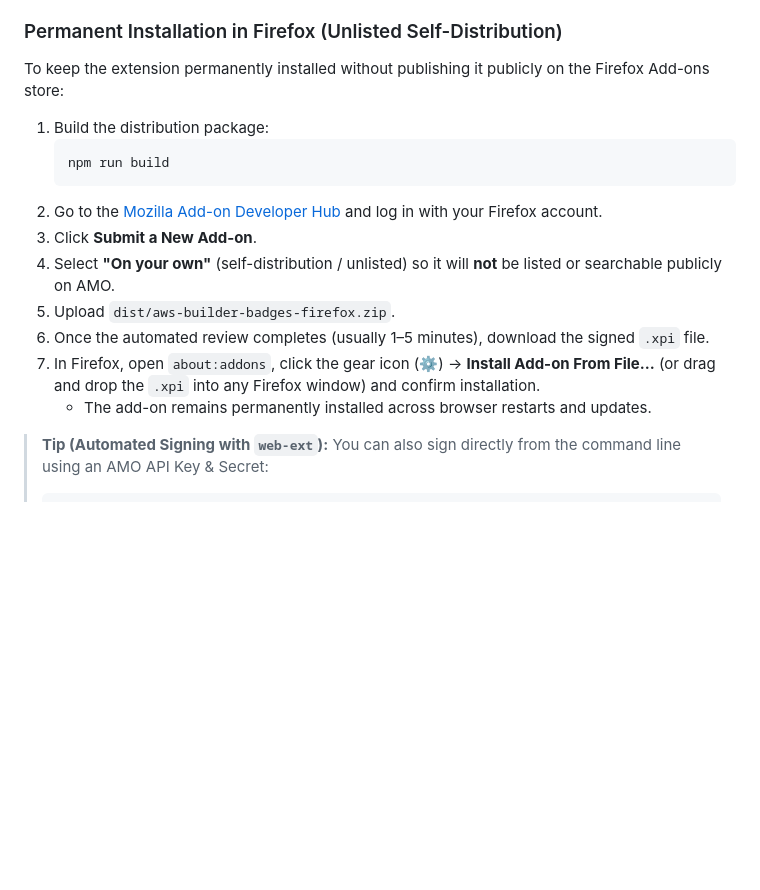
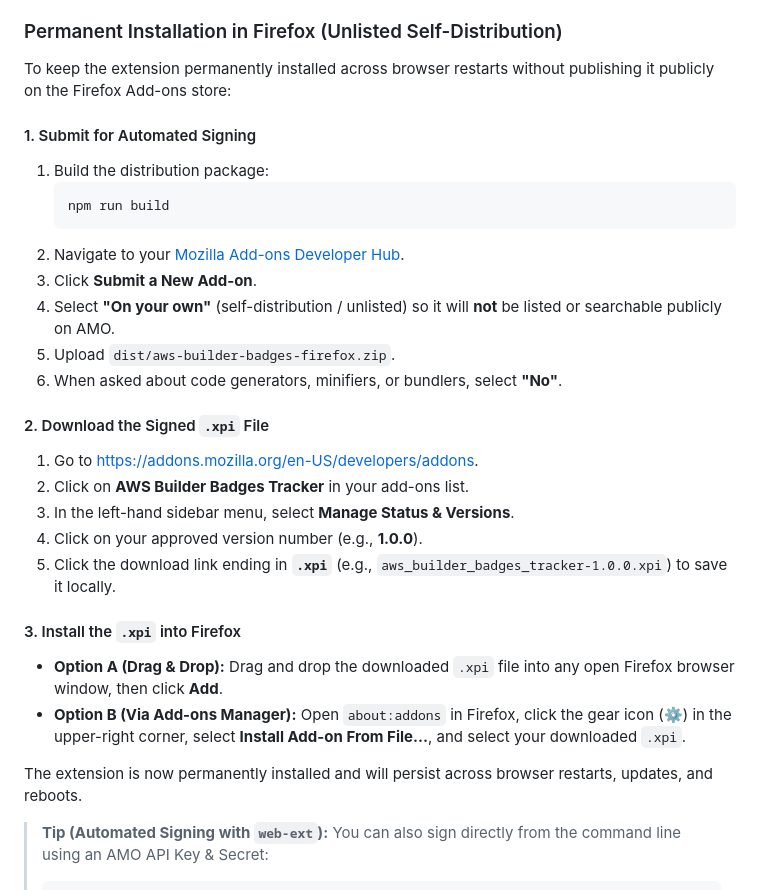
Before and after one commit to imivi/aws-builder-badge-tracker, a Markdown page: README.md, the part around the change. Rendered like a GitHub page; blank space fills up the shorter version.

````diff
--- a/README.md
+++ b/README.md
@@ -63,19 +63,31 @@ The add-on also alerts the user if a day or week has been missed.
 *(Note: Temporary add-ons are removed when Firefox restarts).*
 
 ### Permanent Installation in Firefox (Unlisted Self-Distribution)
-To keep the extension permanently installed without publishing it publicly on the Firefox Add-ons store:
+To keep the extension permanently installed across browser restarts without publishing it publicly on the Firefox Add-ons store:
 
+#### 1. Submit for Automated Signing
 1. Build the distribution package:
    ```bash
    npm run build
    ```
-2. Go to the [Mozilla Add-on Developer Hub](https://addons.mozilla.org/developers/) and log in with your Firefox account.
+2. Navigate to your [Mozilla Add-ons Developer Hub](https://addons.mozilla.org/en-US/developers/addons).
 3. Click **Submit a New Add-on**.
 4. Select **"On your own"** (self-distribution / unlisted) so it will **not** be listed or searchable publicly on AMO.
 5. Upload `dist/aws-builder-badges-firefox.zip`.
-6. Once the automated review completes (usually 1–5 minutes), download the signed `.xpi` file.
-7. In Firefox, open `about:addons`, click the gear icon (⚙️) -> **Install Add-on From File...** (or drag and drop the `.xpi` into any Firefox window) and confirm installation.
-   - The add-on remains permanently installed across browser restarts and updates.
+6. When asked about code generators, minifiers, or bundlers, select **"No"**.
+
+#### 2. Download the Signed `.xpi` File
+1. Go to [https://addons.mozilla.org/en-US/developers/addons](https://addons.mozilla.org/en-US/developers/addons).
+2. Click on **AWS Builder Badges Tracker** in your add-ons list.
+3. In the left-hand sidebar menu, select **Manage Status & Versions**.
+4. Click on your approved version number (e.g., **1.0.0**).
+5. Click the download link ending in **`.xpi`** (e.g., `aws_builder_badges_tracker-1.0.0.xpi`) to save it locally.
+
+#### 3. Install the `.xpi` into Firefox
+- **Option A (Drag & Drop):** Drag and drop the downloaded `.xpi` file into any open Firefox browser window, then click **Add**.
+- **Option B (Via Add-ons Manager):** Open `about:addons` in Firefox, click the gear icon (⚙️) in the upper-right corner, select **Install Add-on From File...**, and select your downloaded `.xpi`.
+
+The extension is now permanently installed and will persist across browser restarts, updates, and reboots.
 
 > **Tip (Automated Signing with `web-ext`):**
 > You can also sign directly from the command line using an AMO API Key & Secret:
````
